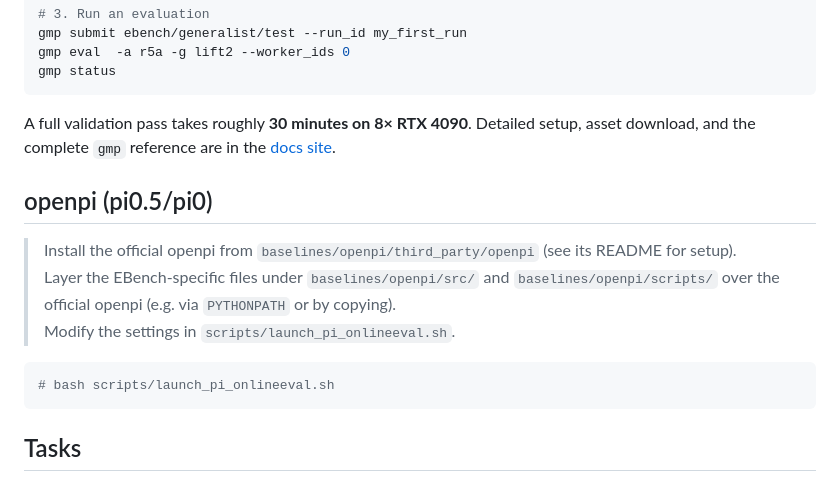
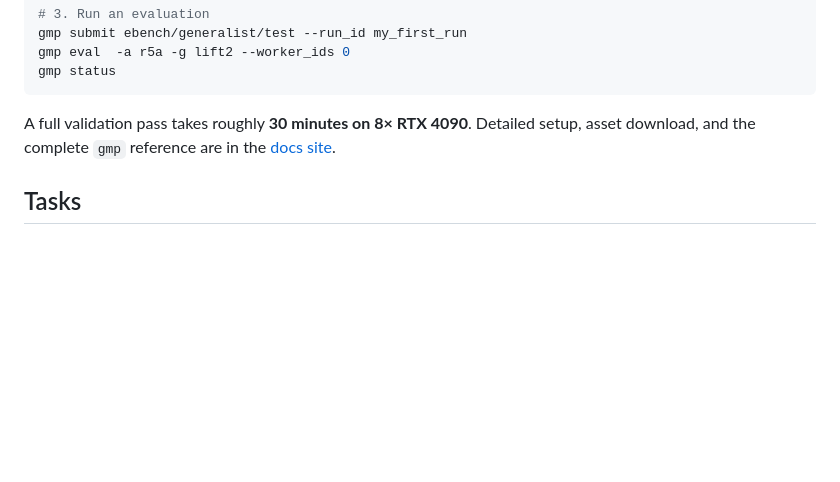
Before and after one commit to jandan138/EBench, a Markdown page: README.md, the part around the change. Drawn GitHub-style; blank space fills up the shorter version.

````diff
--- a/README.md
+++ b/README.md
@@ -95,19 +95,6 @@ gmp status
 
 A full validation pass takes roughly **30 minutes on 8× RTX 4090**. Detailed setup, asset download, and the complete `gmp` reference are in the [docs site](https://internrobotics.github.io/EBench-doc/).
 
-## openpi (pi0.5/pi0)
-> Install the official openpi from `baselines/openpi/third_party/openpi` (see its README for setup).
-> Layer the EBench-specific files under `baselines/openpi/src/` and `baselines/openpi/scripts/` over the official openpi (e.g. via `PYTHONPATH` or by copying).
-> Modify the settings in `scripts/launch_pi_onlineeval.sh`.
-
-```bash
-# bash scripts/launch_pi_onlineeval.sh
-```
-
-
-
-
-
 ## Tasks
 
 **26 task types** across *Long-Horizon*, *Pick-and-Place*, and *Dexterous & Precise*, expanded with the four generalization axes and three splits into **794 evaluation task instances**. Browse the video gallery at [Task Showcase](https://internrobotics.github.io/EBench-doc/evaluation/task-showcase/).
````
Also changed, not shown: 1 other file.
